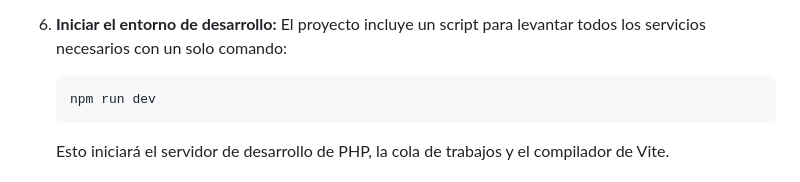
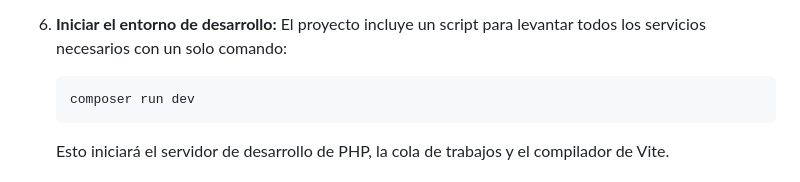
Before and after one commit to Beto18v/laravel12-react, a Markdown page: README.md, the part around the change. GitHub-like rendering.

````diff
--- a/README.md
+++ b/README.md
@@ -66,7 +66,7 @@ AdoptaFácil es una plataforma web integral diseñada para facilitar la adopció
 6.  **Iniciar el entorno de desarrollo:**
     El proyecto incluye un script para levantar todos los servicios necesarios con un solo comando:
     ```bash
-    npm run dev
+    composer run dev
     ```
     Esto iniciará el servidor de desarrollo de PHP, la cola de trabajos y el compilador de Vite.
 
````
